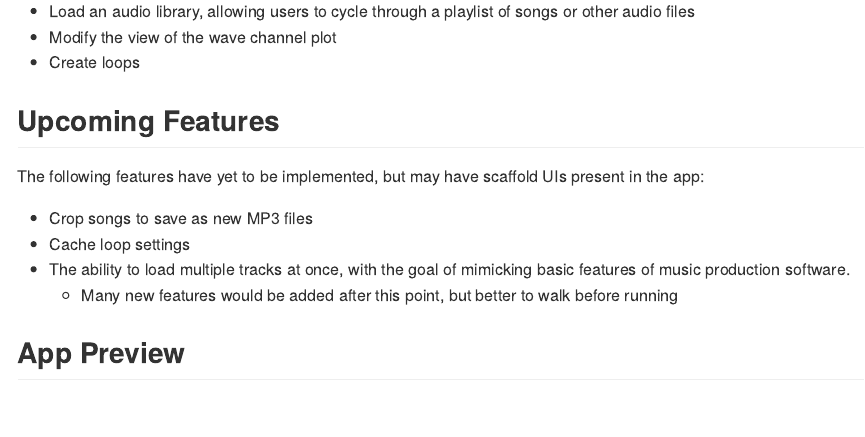
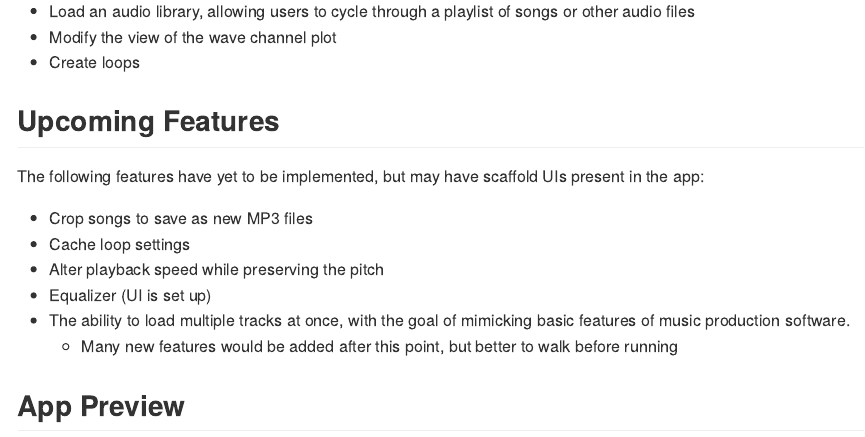
Before and after one commit to MLVisions/songClip, an R Markdown document (README.Rmd): the page in a window 1100 px wide, from 390 px down. The pictures show the output file README.md that the author committed with the source, drawn offline in the style of GitHub.

Commit message:
update readme

```diff
--- a/README.Rmd
+++ b/README.Rmd
@@ -29,6 +29,8 @@ The following features have yet to be implemented, but may have scaffold UIs pre
 
  - Crop songs to save as new MP3 files
  - Cache loop settings
+ - Alter playback speed while preserving the pitch
+ - Equalizer (UI is set up)
  - The ability to load multiple tracks at once, with the goal of mimicking basic features of music production software.
    - Many new features would be added after this point, but better to walk before running
 
```
Also changed, not shown: README.md.
